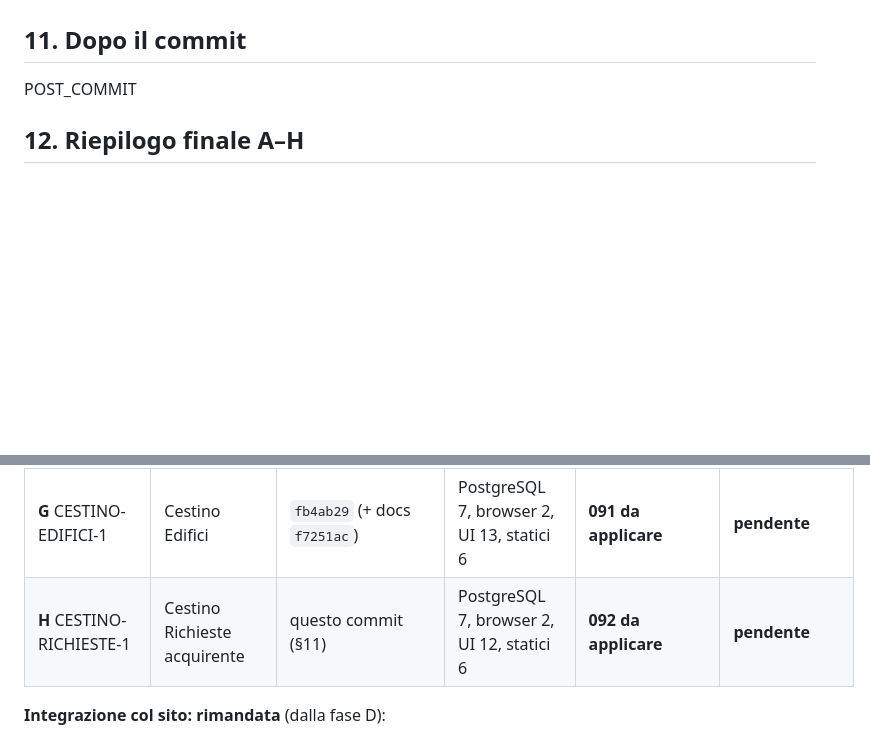
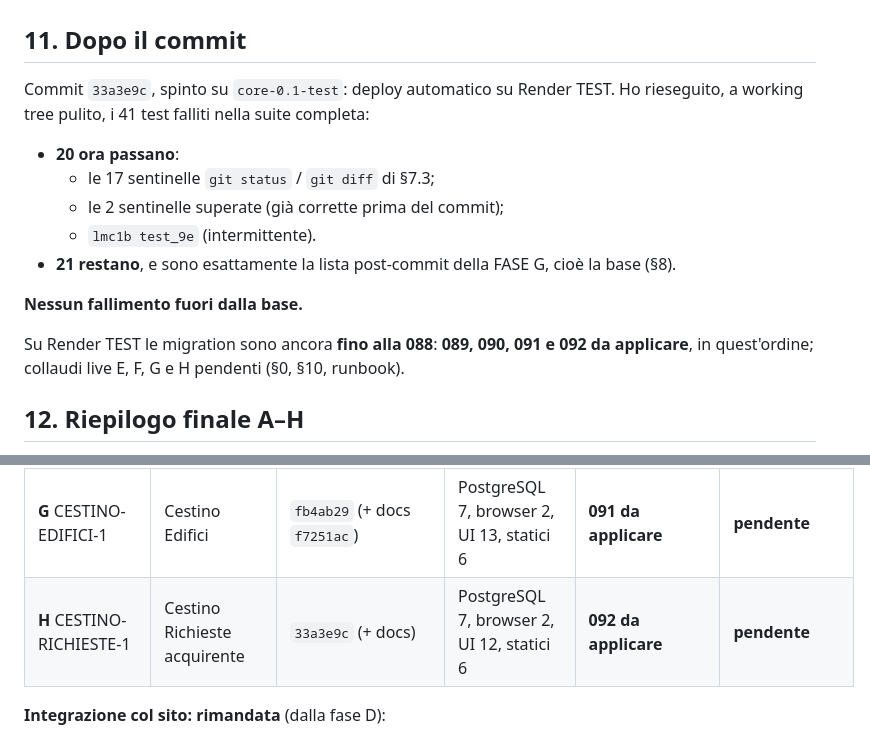
Before and after one commit to Stima360/stima360-backend, a Markdown page: roadmap/CESTINO-RICHIESTE-1_REPORT.md, 2 parts joined by grey strips. Drawn GitHub-style; blank space fills up the shorter version.

Commit message:
docs(crm): CESTINO-RICHIESTE-1 post-commit results
Co-Authored-By: Claude Opus 5.5 <noreply@anthropic.com>
Claude-Session: https://claude.ai/code/session_01WGsrvf1GBT3jeyTGW1pxA7

```diff
--- a/roadmap/CESTINO-RICHIESTE-1_REPORT.md
+++ b/roadmap/CESTINO-RICHIESTE-1_REPORT.md
@@ -245,7 +245,16 @@ Nella base delle fasi E/F/G, invariati:
 
 ## 11. Dopo il commit
 
-POST_COMMIT
+Commit `33a3e9c`, spinto su `core-0.1-test`: deploy automatico su Render TEST. Ho rieseguito, a working tree pulito, i 41 test falliti nella suite completa:
+- **20 ora passano**:
+  - le 17 sentinelle `git status` / `git diff` di §7.3;
+  - le 2 sentinelle superate (già corrette prima del commit);
+  - `lmc1b test_9e` (intermittente).
+- **21 restano**, e sono esattamente la lista post-commit della FASE G, cioè la base (§8).
+
+**Nessun fallimento fuori dalla base.**
+
+Su Render TEST le migration sono ancora **fino alla 088**: **089, 090, 091 e 092 da applicare**, in quest'ordine; collaudi live E, F, G e H pendenti (§0, §10, runbook).
 
 ## 12. Riepilogo finale A–H
 
@@ -260,7 +269,7 @@ Tutte le fasi sono su `core-0.1-test`, pushate (deploy automatico Render TEST).
 | **E** PERTINENZE-1 | Pertinenze autonome | `bf1d163` (+ docs `bf6dae8`) | PostgreSQL, UI, Chromium | **089 da applicare** | **pendente** |
 | **F** CESTINO-CONTATTI-1 | Cestino Contatti | `dd9a88f` (+ docs `4833eae`) | PostgreSQL 11, UI 16, statici | **090 da applicare** | **pendente** |
 | **G** CESTINO-EDIFICI-1 | Cestino Edifici | `fb4ab29` (+ docs `f7251ac`) | PostgreSQL 7, browser 2, UI 13, statici 6 | **091 da applicare** | **pendente** |
-| **H** CESTINO-RICHIESTE-1 | Cestino Richieste acquirente | questo commit (§11) | PostgreSQL 7, browser 2, UI 12, statici 6 | **092 da applicare** | **pendente** |
+| **H** CESTINO-RICHIESTE-1 | Cestino Richieste acquirente | `33a3e9c` (+ docs) | PostgreSQL 7, browser 2, UI 12, statici 6 | **092 da applicare** | **pendente** |
 
 **Integrazione col sito: rimandata** (dalla fase D):
 - il sito pubblico non è collegato a TEST;
```
